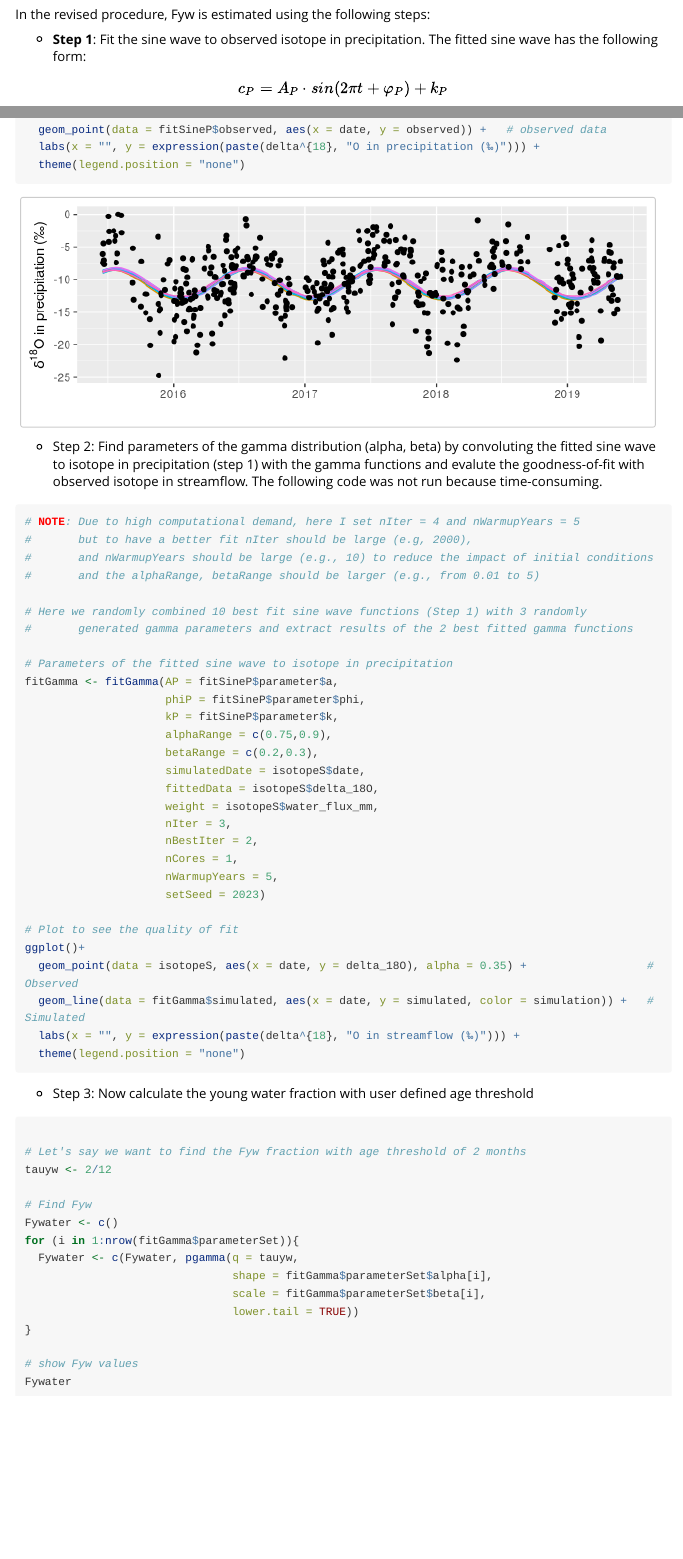
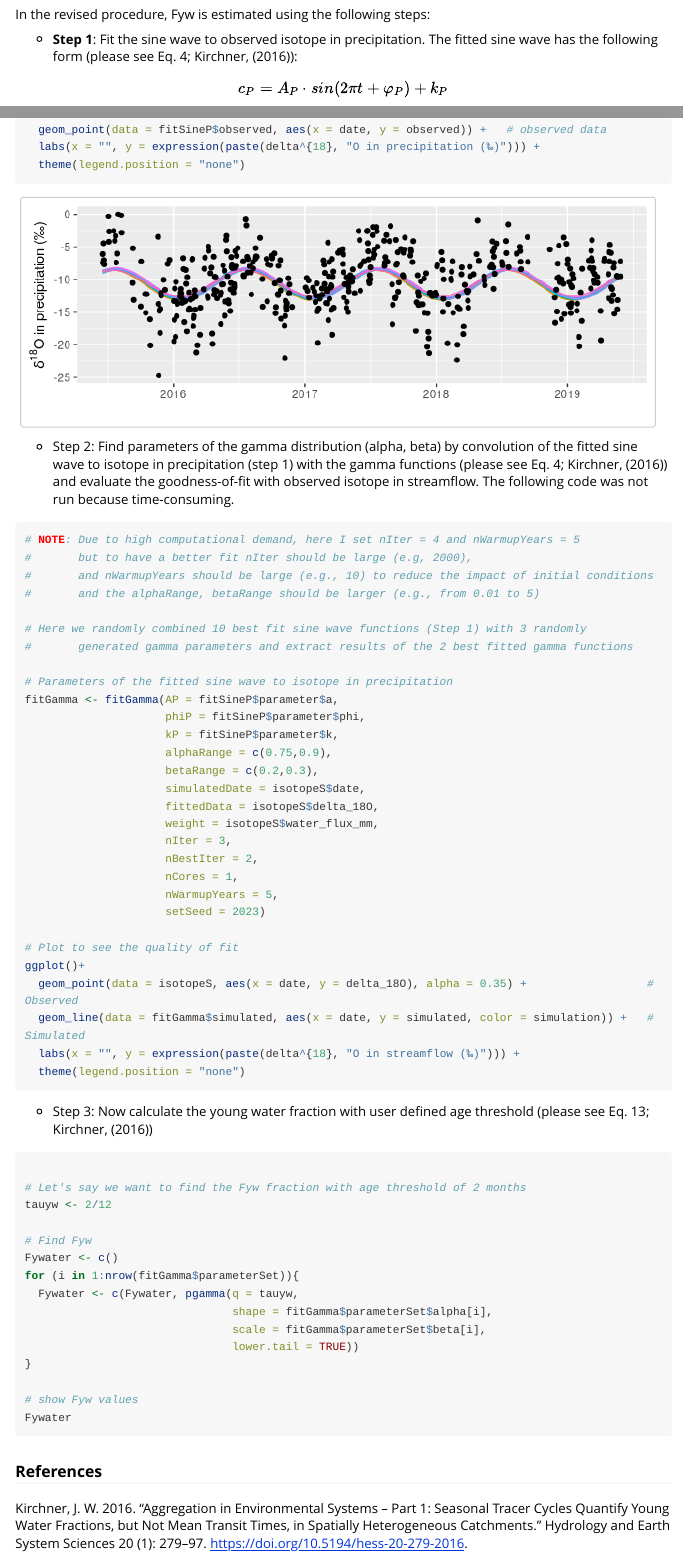
Before and after one commit to tamnva/Fyw, an R Markdown document (vignettes/Fyw_revised_procedure.Rmd): the page in a window 1100 px wide, from 480 px down, and a second part further down, joined at a grey line. Rendered offline with R 4.5, knitr and Pandoc, with nearby package versions; long lines of code are wrapped.

Commit message:
update reference and readme

````diff
--- a/vignettes/Fyw_revised_procedure.Rmd
+++ b/vignettes/Fyw_revised_procedure.Rmd
@@ -36,7 +36,7 @@ isotopeS <- subset(isotopeData, catchment == "Alp" &  variable == "streamflow")
 In the revised procedure, Fyw is estimated using the following steps:
 
 -   **Step 1**: Fit the sine wave to observed isotope in precipitation. The fitted sine
-wave has the following form:
+wave has the following form (please see Eq. 4; Kirchner, (2016)):
 
 
 $$ c_P = A_P \cdot sin(2 \pi t + \varphi_P)  + k_P $$
@@ -63,10 +63,10 @@ ggplot(fitSineP$simulated)+
   theme(legend.position = "none")
 ```
 
--   Step 2: Find parameters of the gamma distribution (alpha, beta) by convoluting
-the fitted sine wave to isotope in precipitation (step 1) with the gamma functions
-and evalute the goodness-of-fit with observed isotope in streamflow. The following code
-was not run because time-consuming.
+-   Step 2: Find parameters of the gamma distribution (alpha, beta) by convolution
+of the fitted sine wave to isotope in precipitation (step 1) with the gamma functions
+(please see Eq. 4; Kirchner, (2016)) and evaluate the goodness-of-fit with observed
+isotope in streamflow. The following code was not run because time-consuming.
 
 ```{r, message=FALSE, message=FALSE, fig.height=2.5, fig.width=7, eval = FALSE}
 # NOTE: Due to high computational demand, here I set nIter = 4 and nWarmupYears = 5
@@ -100,7 +100,7 @@ ggplot()+
   theme(legend.position = "none")
 ```
 
--   Step 3: Now calculate the young water fraction with user defined age threshold
+-   Step 3: Now calculate the young water fraction with user defined age threshold (please see Eq. 13; Kirchner, (2016))
 
 ```{r, message=FALSE, message=FALSE, fig.height=2.5, fig.width=7, eval = FALSE}
 
@@ -120,3 +120,9 @@ for (i in 1:nrow(fitGamma$parameterSet)){
 Fywater
 
 ```
+
+### References
+
+Kirchner, J. W. 2016. “Aggregation in Environmental Systems – Part 1: Seasonal
+Tracer Cycles Quantify Young Water Fractions, but Not Mean Transit Times, in
+Spatially Heterogeneous Catchments.” Hydrology and Earth System Sciences 20 (1): 279–97. https://doi.org/10.5194/hess-20-279-2016.
````
Also changed, not shown: vignettes/Fyw_traditional_procedure.Rmd (+14 -9 lines), README.md.
